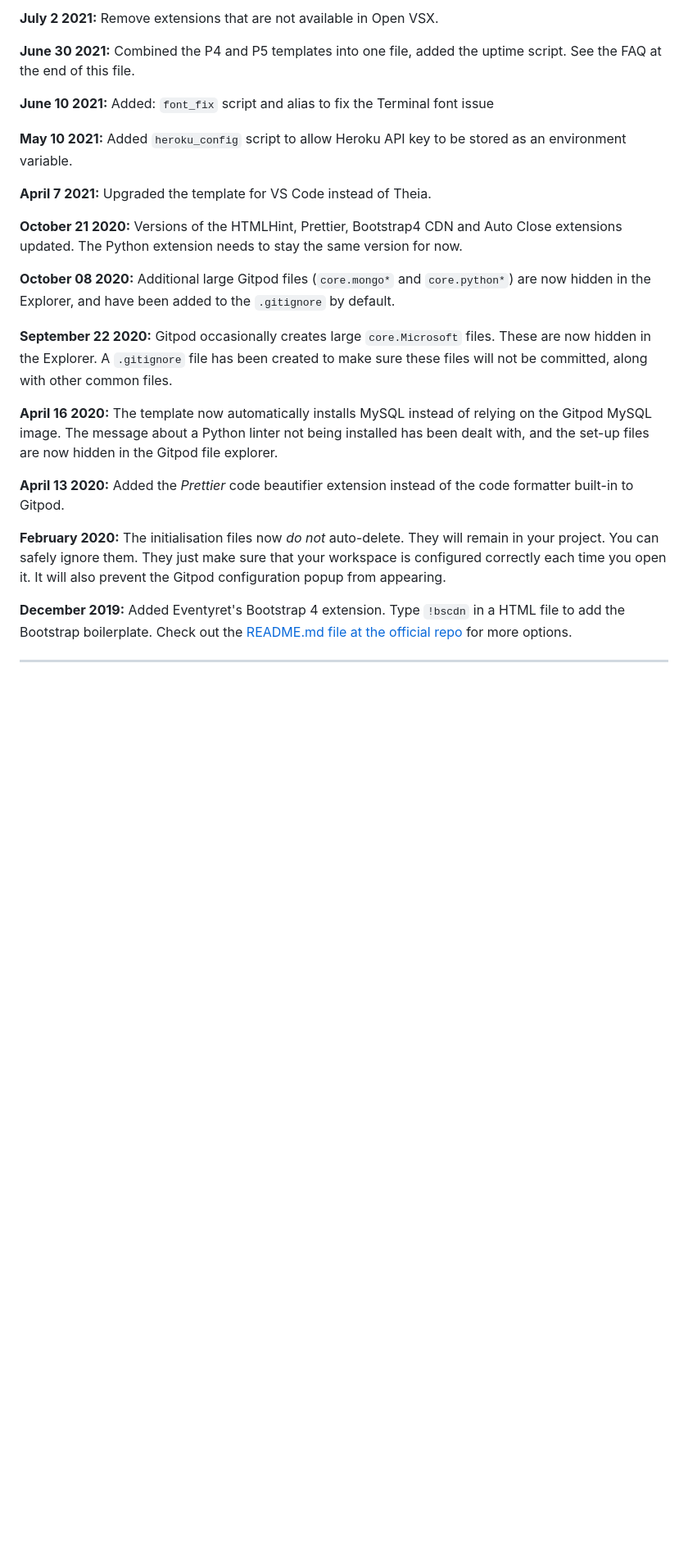
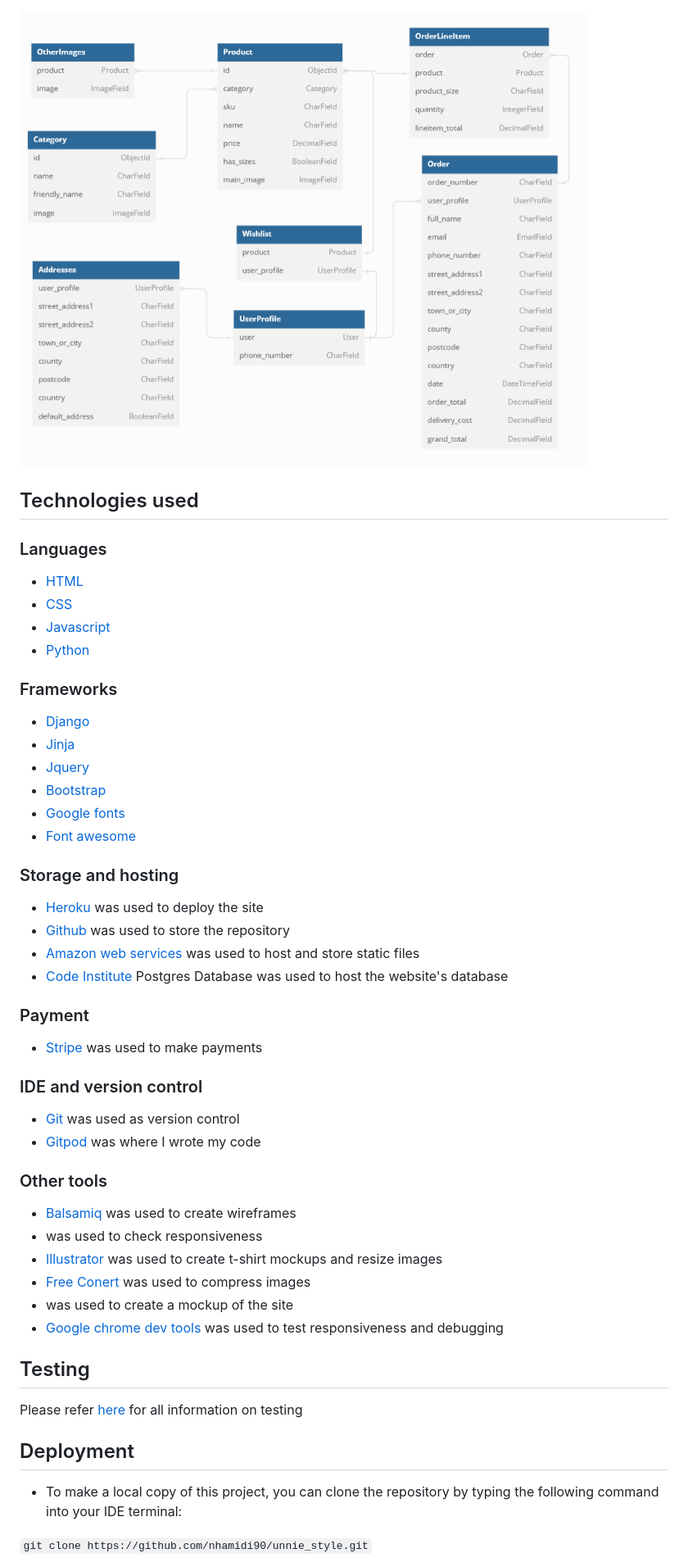
Before and after one commit to nhamidi90/unnie_style, a Markdown page: README.md, the part around the change printed below. Shown: that part at 82% size. Rendered like a GitHub page; blank space fills up the shorter version.

```diff
--- a/README.md
+++ b/README.md
@@ -69,27 +133,50 @@ We continually tweak and adjust this template to help give you the best experien
 
-**July 2 2021:** Remove extensions that are not available in Open VSX.
+![database schema](documentation/readme/models.png)
 
-**June 30 2021:** Combined the P4 and P5 templates into one file, added the uptime script. See the FAQ at the end of this file.
+## Technologies used
 
-**June 10 2021:** Added: `font_fix` script and alias to fix the Terminal font issue
+### Languages
+* [HTML](https://en.wikipedia.org/wiki/HTML)
+* [CSS](https://en.wikipedia.org/wiki/CSS)
+* [Javascript](https://en.wikipedia.org/wiki/JavaScript)
+* [Python](https://en.wikipedia.org/wiki/Python_(programming_language))
 
-**May 10 2021:** Added `heroku_config` script to allow Heroku API key to be stored as an environment variable.
+### Frameworks
+* [Django](https://www.djangoproject.com/)
+* [Jinja](https://jinja.palletsprojects.com/en/3.1.x/)
+* [Jquery](https://jquery.com/)
+* [Bootstrap](https://getbootstrap.com/)
+* [Google fonts](https://fonts.google.com/)
+* [Font awesome](https://fontawesome.com/)
 
-**April 7 2021:** Upgraded the template for VS Code instead of Theia.
+### Storage and hosting
+* [Heroku](https://heroku.com/) was used to deploy the site
+* [Github](https://github.com/) was used to store the repository
+* [Amazon web services](https://aws.amazon.com/) was used to host and store static files
+* [Code Institute](https://codeinstitute.net/) Postgres Database was used to host the website's database
 
-**October 21 2020:** Versions of the HTMLHint, Prettier, Bootstrap4 CDN and Auto Close extensions updated. The Python extension needs to stay the same version for now.
+### Payment
+* [Stripe](https://stripe.com/gb) was used to make payments
 
-**October 08 2020:** Additional large Gitpod files (`core.mongo*` and `core.python*`) are now hidden in the Explorer, and have been added to the `.gitignore` by default.
+### IDE and version control
+* [Git](https://git-scm.com/) was used as version control
+* [Gitpod](https://gitpod.io/) was where I wrote my code
 
-**September 22 2020:** Gitpod occasionally creates large `core.Microsoft` files. These are now hidden in the Explorer. A `.gitignore` file has been created to make sure these files will not be committed, along with other common files.
+### Other tools
+* [Balsamiq](https://balsamiq.com/) was used to create wireframes
+*  was used to check responsiveness
+* [Illustrator](https://www.adobe.com/uk/products/illustrator.html) was used to create t-shirt mockups and resize images
+* [Free Conert](https://www.freeconvert.com/webp-converter) was used to compress images
+*  was used to create a mockup of the site
+* [Google chrome dev tools](https://developer.chrome.com/docs/devtools) was used to test responsiveness and debugging
 
-**April 16 2020:** The template now automatically installs MySQL instead of relying on the Gitpod MySQL image. The message about a Python linter not being installed has been dealt with, and the set-up files are now hidden in the Gitpod file explorer.
+## Testing
 
-**April 13 2020:** Added the _Prettier_ code beautifier extension instead of the code formatter built-in to Gitpod.
+Please refer [here](TESTING.md) for all information on testing
 
-**February 2020:** The initialisation files now _do not_ auto-delete. They will remain in your project. You can safely ignore them. They just make sure that your workspace is configured correctly each time you open it. It will also prevent the Gitpod configuration popup from appearing.
+## Deployment
 
-**December 2019:** Added Eventyret's Bootstrap 4 extension. Type `!bscdn` in a HTML file to add the Bootstrap boilerplate. Check out the <a href="https://github.com/Eventyret/vscode-bcdn" target="_blank">README.md file at the official repo</a> for more options.
+* To make a local copy of this project, you can clone the repository by typing the following command into your IDE terminal:
 
-------
+`git clone https://github.com/nhamidi90/unnie_style.git`
 
```
Also changed, not shown: other parts of README.md (+134 -67 lines).
